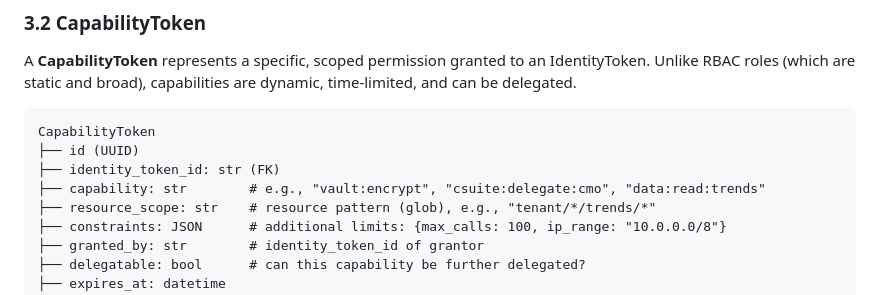
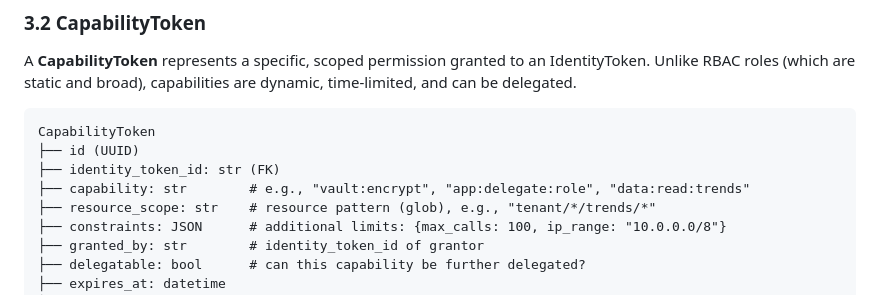
Before and after one commit to GozerAI/zuultimate, a Markdown page: docs/PHASE2_IDENTITY_DESIGN.md, the part around the change. Drawn GitHub-style.

Commit message:
Remove remaining csuite reference from design doc

```diff
--- a/docs/PHASE2_IDENTITY_DESIGN.md
+++ b/docs/PHASE2_IDENTITY_DESIGN.md
@@ -52,7 +52,7 @@ A **CapabilityToken** represents a specific, scoped permission granted to an Ide
 CapabilityToken
 ├── id (UUID)
 ├── identity_token_id: str (FK)
-├── capability: str        # e.g., "vault:encrypt", "csuite:delegate:cmo", "data:read:trends"
+├── capability: str        # e.g., "vault:encrypt", "app:delegate:role", "data:read:trends"
 ├── resource_scope: str    # resource pattern (glob), e.g., "tenant/*/trends/*"
 ├── constraints: JSON      # additional limits: {max_calls: 100, ip_range: "10.0.0.0/8"}
 ├── granted_by: str        # identity_token_id of grantor
```
